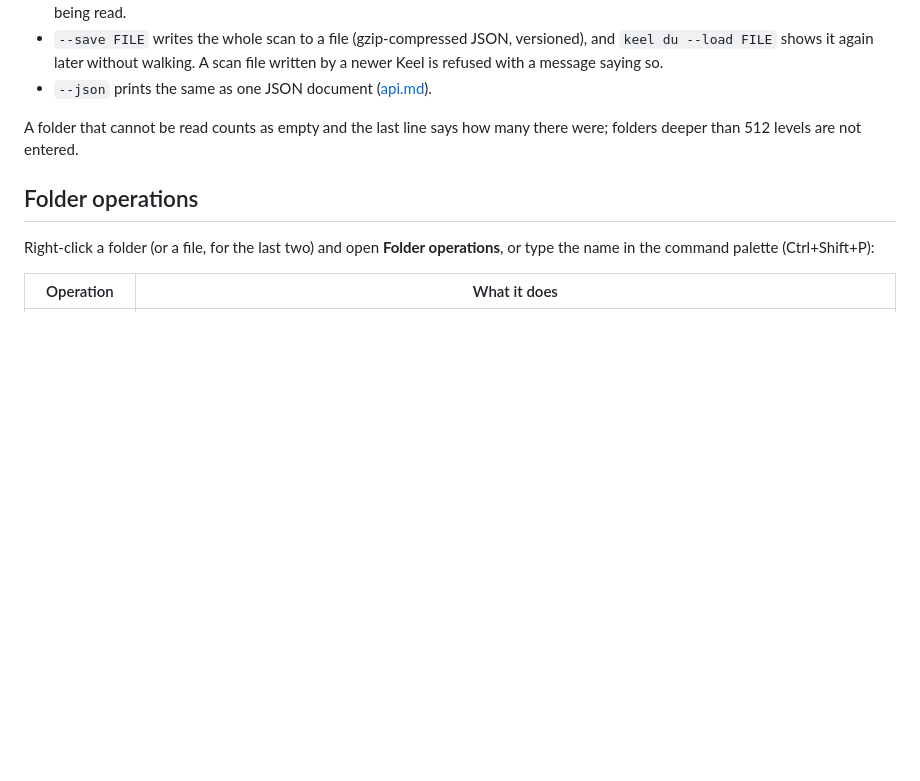
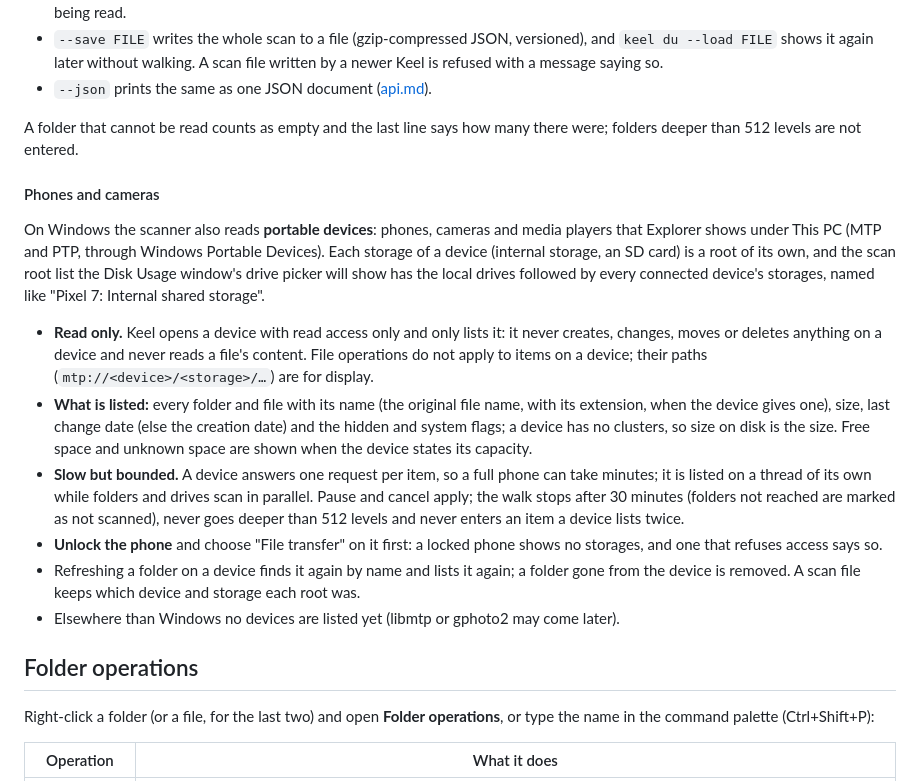
Before and after one commit to Runitupshawty/keel, a Markdown page: docs/files.md, the part around the change. GitHub-like rendering; blank space fills up the shorter version.

Commit message:
docs: disk usage scans of phones and cameras
Co-Authored-By: Claude Opus 5.5 <noreply@anthropic.com>

```diff
--- a/docs/files.md
+++ b/docs/files.md
@@ -135,6 +135,17 @@ Sizes are apparent sizes (a file's length, not the space it takes on disk). A fi
 
 A folder that cannot be read counts as empty and the last line says how many there were; folders deeper than 512 levels are not entered.
 
+#### Phones and cameras
+
+On Windows the scanner also reads **portable devices**: phones, cameras and media players that Explorer shows under This PC (MTP and PTP, through Windows Portable Devices). Each storage of a device (internal storage, an SD card) is a root of its own, and the scan root list the Disk Usage window's drive picker will show has the local drives followed by every connected device's storages, named like "Pixel 7: Internal shared storage".
+
+- **Read only.** Keel opens a device with read access only and only lists it: it never creates, changes, moves or deletes anything on a device and never reads a file's content. File operations do not apply to items on a device; their paths (`mtp://<device>/<storage>/…`) are for display.
+- **What is listed:** every folder and file with its name (the original file name, with its extension, when the device gives one), size, last change date (else the creation date) and the hidden and system flags; a device has no clusters, so size on disk is the size. Free space and unknown space are shown when the device states its capacity.
+- **Slow but bounded.** A device answers one request per item, so a full phone can take minutes; it is listed on a thread of its own while folders and drives scan in parallel. Pause and cancel apply; the walk stops after 30 minutes (folders not reached are marked as not scanned), never goes deeper than 512 levels and never enters an item a device lists twice.
+- **Unlock the phone** and choose "File transfer" on it first: a locked phone shows no storages, and one that refuses access says so.
+- Refreshing a folder on a device finds it again by name and lists it again; a folder gone from the device is removed. A scan file keeps which device and storage each root was.
+- Elsewhere than Windows no devices are listed yet (libmtp or gphoto2 may come later).
+
 ## Folder operations
 
 Right-click a folder (or a file, for the last two) and open **Folder operations**, or type the name in the command palette (Ctrl+Shift+P):
```
Also changed, not shown: CHANGELOG.md (+1 -0 lines), docs/parity.md (+1 -1 lines).
